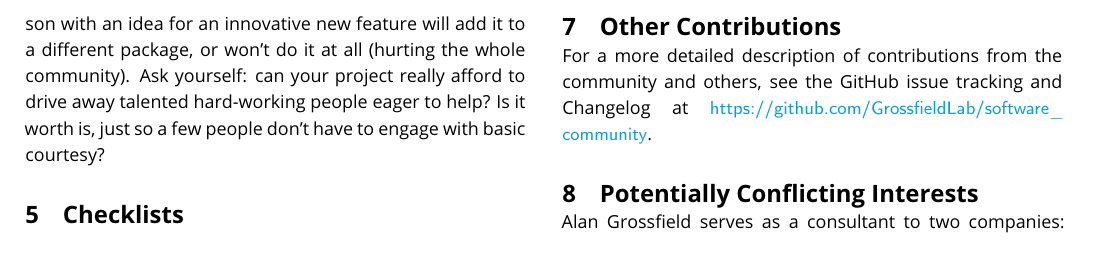
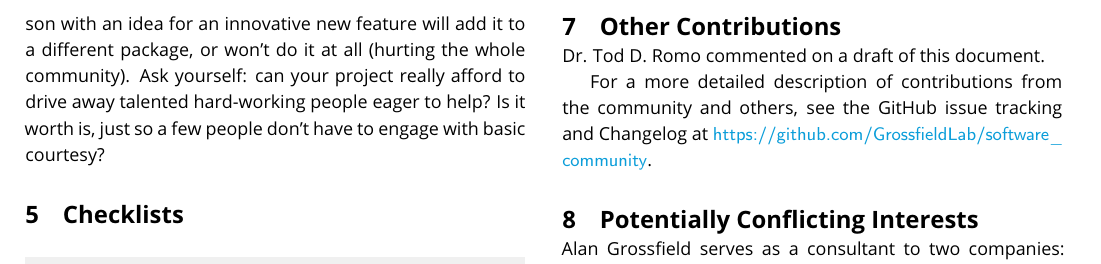
Before and after one commit to livecomsjournal/article_templates, a LaTeX document (paper.tex): part of page 5 of 5, cut so that both start at the same text. Compiled offline with pdfLaTeX.

Commit message:
acknowledged Tod

```diff
--- a/paper.tex
+++ b/paper.tex
@@ -482,7 +482,7 @@ see the GitHub issue tracking and changelog at \githubrepository.
 % See the policies ``Policies on Authorship'' section of https://livecoms.github.io for
 % more information on deciding on authorship and author order.
 %%%%%%%%%%%%%%%
-
+Dr. Tod D. Romo commented on a draft of this document.
 
 % We suggest you preserve this comment:
 For a more detailed description of contributions from the community and others, see the GitHub issue tracking and Changelog at \githubrepository.
```
Also changed, not shown: paper.pdf.
